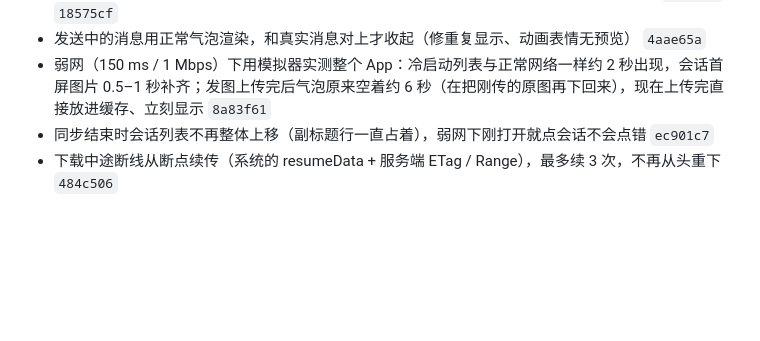
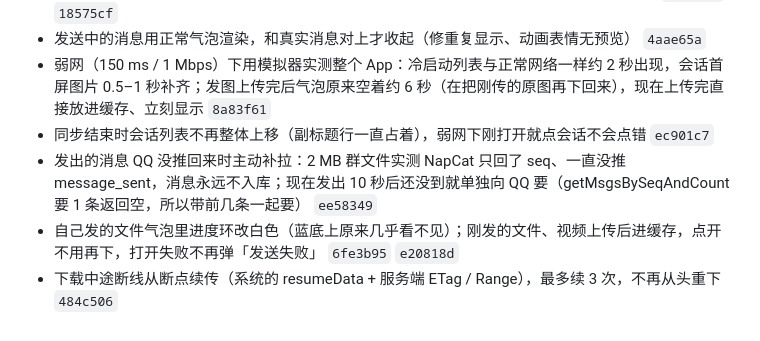
Before and after one commit to XiaoMouz/qq-bridge, a Markdown page: docs/changelog.md, the part around the change. Rendered like a GitHub page; blank space fills up the shorter version.

Commit message:
docs: 修改记录补上发出消息补拉与文件气泡修复

```diff
--- a/docs/changelog.md
+++ b/docs/changelog.md
@@ -164,4 +164,6 @@
 - 发送中的消息用正常气泡渲染，和真实消息对上才收起（修重复显示、动画表情无预览） `4aae65a`
 - 弱网（150 ms / 1 Mbps）下用模拟器实测整个 App：冷启动列表与正常网络一样约 2 秒出现，会话首屏图片 0.5–1 秒补齐；发图上传完后气泡原来空着约 6 秒（在把刚传的原图再下回来），现在上传完直接放进缓存、立刻显示 `8a83f61`
 - 同步结束时会话列表不再整体上移（副标题行一直占着），弱网下刚打开就点会话不会点错 `ec901c7`
+- 发出的消息 QQ 没推回来时主动补拉：2 MB 群文件实测 NapCat 只回了 seq、一直没推 message_sent，消息永远不入库；现在发出 10 秒后还没到就单独向 QQ 要（getMsgsBySeqAndCount 要 1 条返回空，所以带前几条一起要） `ee58349`
+- 自己发的文件气泡里进度环改白色（蓝底上原来几乎看不见）；刚发的文件、视频上传后进缓存，点开不用再下，打开失败不再弹「发送失败」 `6fe3b95` `e20818d`
 - 下载中途断线从断点续传（系统的 resumeData + 服务端 ETag / Range），最多续 3 次，不再从头重下 `484c506`
```
